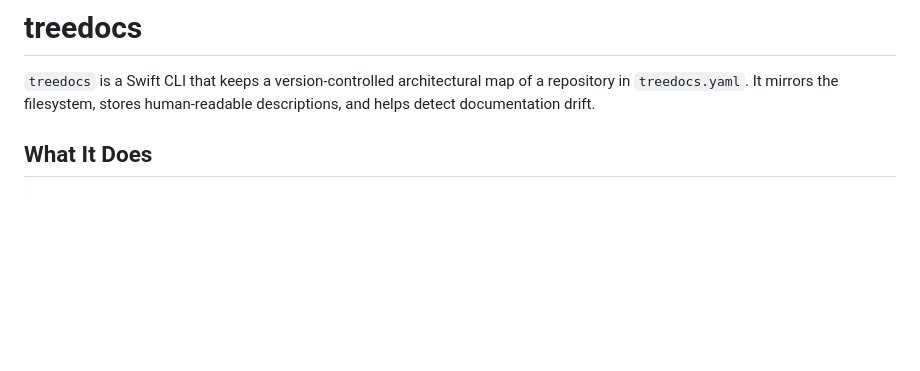
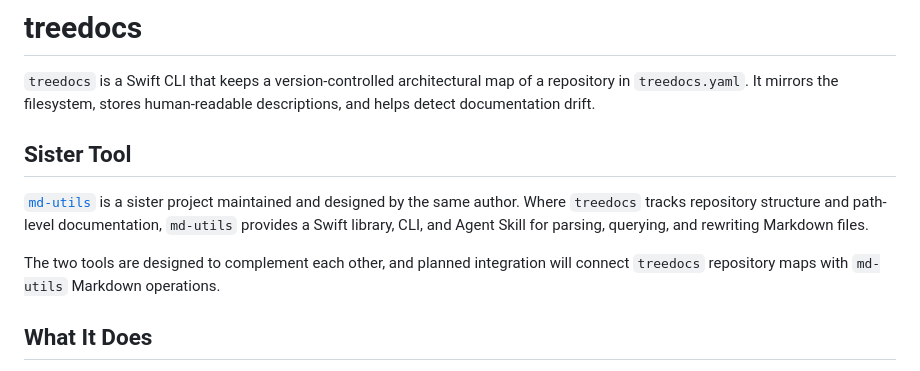
Before and after one commit to DandyLyons/treedocs, a Markdown page: README.md, the part around the change. GitHub-like rendering; blank space fills up the shorter version.

Commit message:
Add md-utils sister-project references
Add references to the md-utils sister project in the README and user docs. Notes that md-utils is a companion tool for Markdown parsing, querying, and rewriting and that planned integration will connect treedocs repository maps with md-utils Markdown operations. Updated files: README.md, Sources/treedocs/treedocs.docc/GettingStarted.md, Sources/treedocs/treedocs.docc/treedocs.md.

```diff
--- a/README.md
+++ b/README.md
@@ -3,6 +3,11 @@
 # treedocs
 
 `treedocs` is a Swift CLI that keeps a version-controlled architectural map of a repository in `treedocs.yaml`. It mirrors the filesystem, stores human-readable descriptions, and helps detect documentation drift.
+
+## Sister Tool
+[`md-utils`](https://github.com/DandyLyons/md-utils) is a sister project maintained and designed by the same author. Where `treedocs` tracks repository structure and path-level documentation, `md-utils` provides a Swift library, CLI, and Agent Skill for parsing, querying, and rewriting Markdown files.
+
+The two tools are designed to complement each other, and planned integration will connect `treedocs` repository maps with `md-utils` Markdown operations.
 
 ## What It Does
 - Scans a repository into a nested YAML tree
```
Also changed, not shown: 2 other files.
